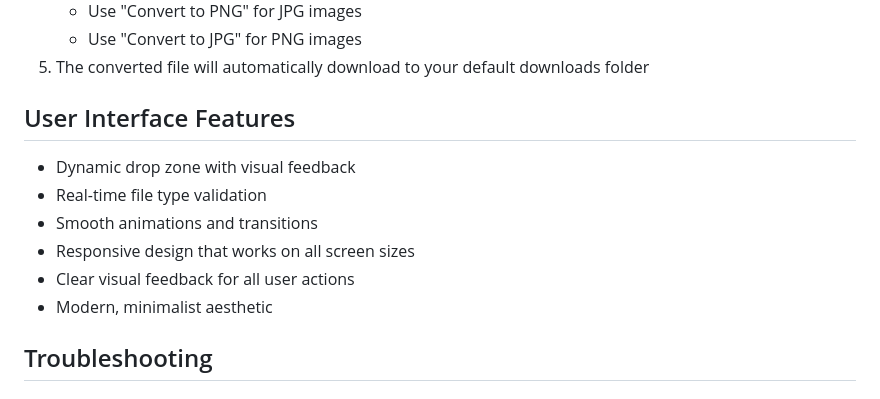
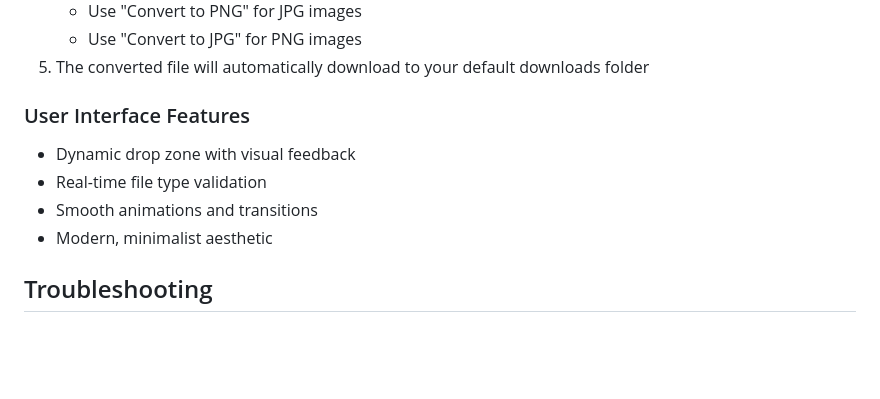
Before and after one commit to HASH1MX/CursorConverter, a Markdown page: README.md, the part around one of its changes. GitHub-like rendering; blank space fills up the shorter version.

```diff
--- a/README.md
+++ b/README.md
@@ -66,13 +66,11 @@ http://localhost:3000
    - Use "Convert to JPG" for PNG images
 5. The converted file will automatically download to your default downloads folder
 
-## User Interface Features
+### User Interface Features
 
 - Dynamic drop zone with visual feedback
 - Real-time file type validation
 - Smooth animations and transitions
-- Responsive design that works on all screen sizes
-- Clear visual feedback for all user actions
 - Modern, minimalist aesthetic
 
 ## Troubleshooting
```
Also changed, not shown: other parts of README.md (+3 -3 lines).
